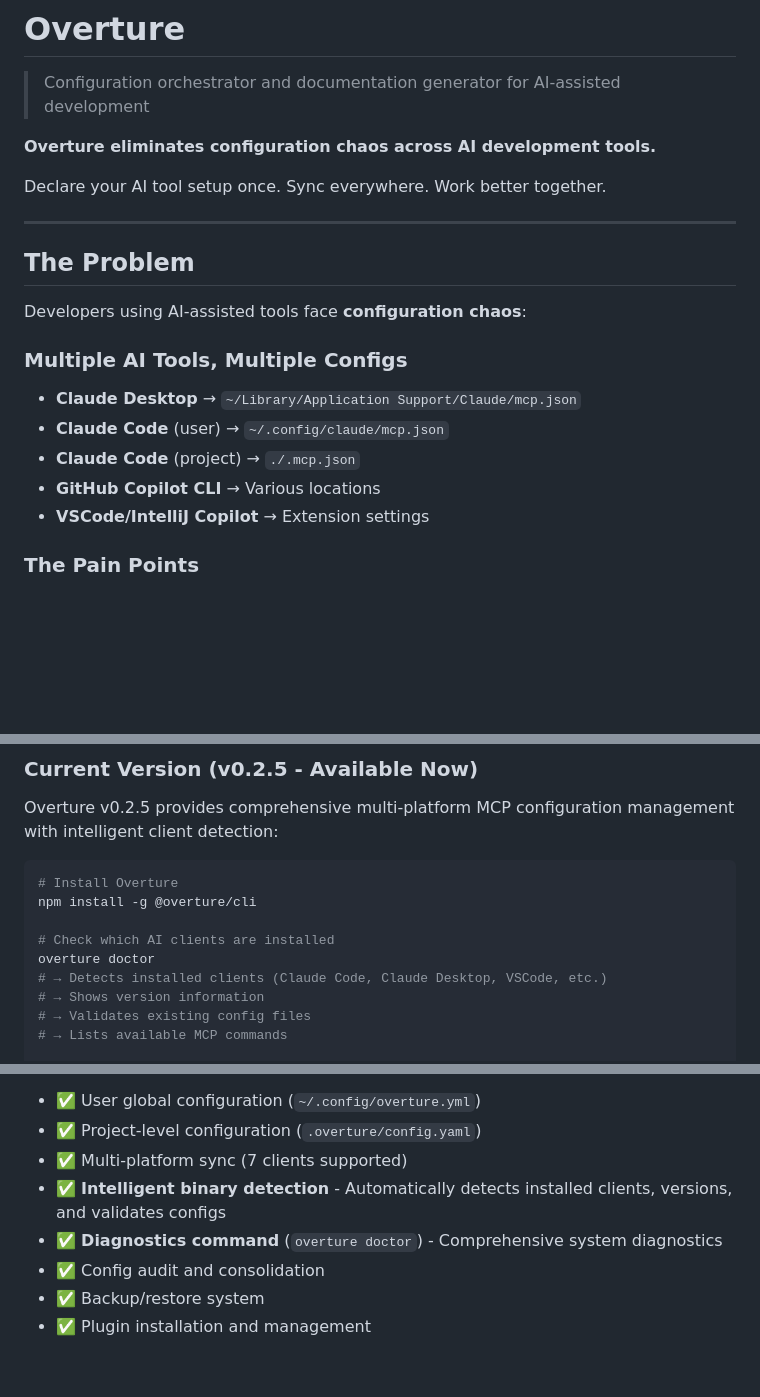
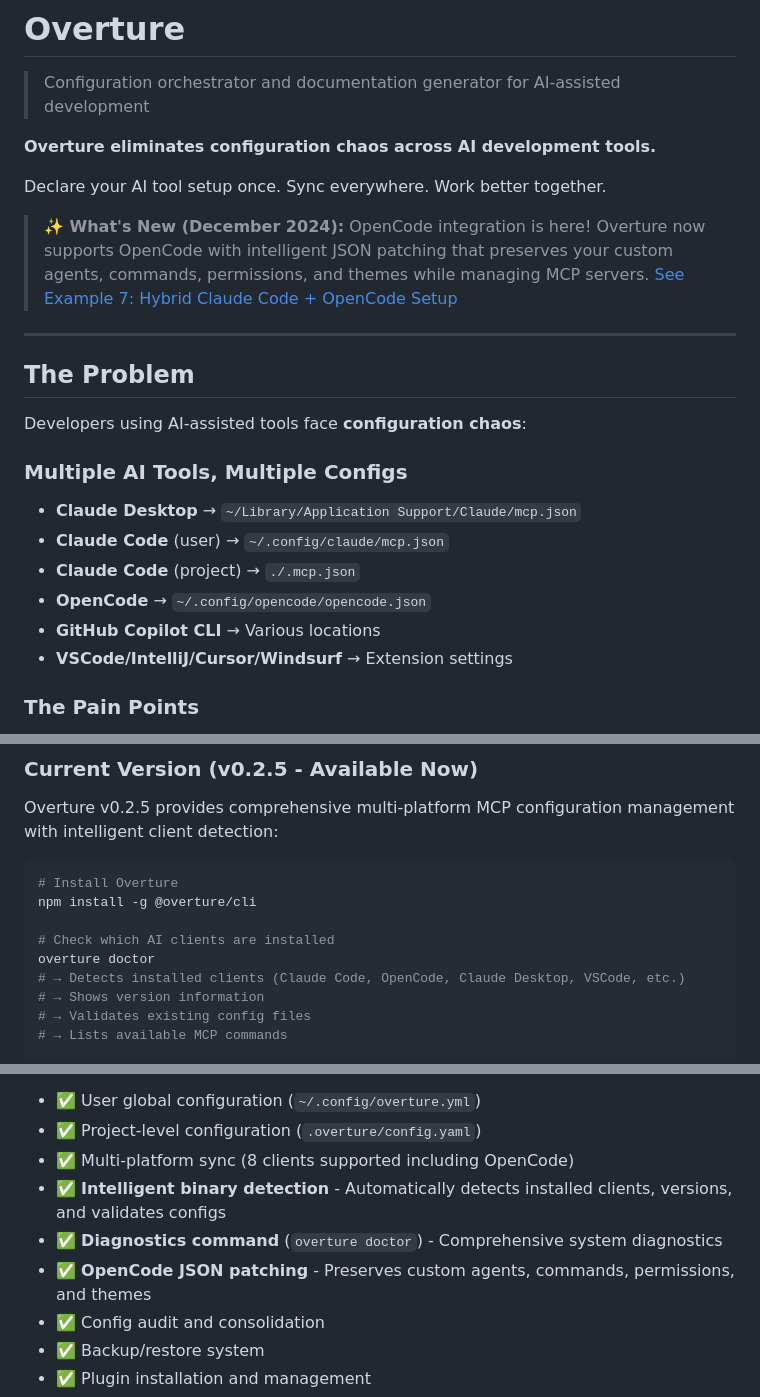
Before and after one commit to jander99/overture, a Markdown page: README.md, 3 parts joined by grey strips. GitHub-like rendering; blank space fills up the shorter version.

Commit message:
docs: update README with comprehensive OpenCode integration details
Updated README.md to highlight OpenCode support across all relevant
sections, showcasing new capabilities and developer resources.

**What's New Section (Top of README):**
- Added prominent callout about OpenCode integration
- Links to Example 7: Hybrid Claude Code + OpenCode Setup
- Highlights intelligent JSON patching feature

**Problem Statement Updates:**
- Added OpenCode to "Multiple AI Tools, Multiple Configs" list
- Updated config path examples to include OpenCode
- Consolidated IDE list (VSCode/IntelliJ/Cursor/Windsurf)

**Solution Updates:**
- Added OpenCode to sync command output examples
- Highlighted JSON patching feature (preserves custom agents/commands)
- Updated "With Overture" benefits to mention JSON patching capability

**Quick Start Updates:**
- Doctor command now shows OpenCode in example output
- Updated "What v0.2.5 includes" to mention 8 clients (not 7)
- Added OpenCode JSON patching as key feature

**Roadmap Updates:**
- Added OpenCode to v0.2 Multi-Platform MCP Manager (marked complete)
- Listed "OpenCode (with JSON patching)" in adapters list

**Documentation Section:**
- Added new "Developer Guides" subsection
- Linked to "How To: Add a New CLI Client" guide
- Positioned between User Guides and Project Documentation

**Contributing Section:**
- Added focus area: "Adding support for new AI coding CLIs"
- Linked to developer how-to guide for new contributors

**Changes Summary:**
- 11 sections updated across README
- OpenCode mentioned in all relevant contexts
- Developer resources prominently linked
- JSON patching highlighted as unique capability
- Consistent messaging about hybrid tool support

**Impact:**
- Users immediately see OpenCode support is available
- Contributors have clear path to add new CLI clients
- Documentation organization improved with Developer Guides section
- Better onboarding for multi-tool workflows

🤖 Generated with [Claude Code](https://claude.com/claude-code)

Co-Authored-By: Claude Sonnet 4.5 <noreply@anthropic.com>

```diff
--- a/README.md
+++ b/README.md
@@ -5,6 +5,8 @@
 **Overture eliminates configuration chaos across AI development tools.**
 
 Declare your AI tool setup once. Sync everywhere. Work better together.
+
+> **✨ What's New (December 2024):** OpenCode integration is here! Overture now supports OpenCode with intelligent JSON patching that preserves your custom agents, commands, permissions, and themes while managing MCP servers. [See Example 7: Hybrid Claude Code + OpenCode Setup](./docs/examples.md#example-7-opencode--claude-code-hybrid-setup)
 
 ---
 
@@ -16,8 +18,9 @@ Developers using AI-assisted tools face **configuration chaos**:
 - **Claude Desktop** → `~/Library/Application Support/Claude/mcp.json`
 - **Claude Code** (user) → `~/.config/claude/mcp.json`
 - **Claude Code** (project) → `./.mcp.json`
+- **OpenCode** → `~/.config/opencode/opencode.json`
 - **GitHub Copilot CLI** → Various locations
-- **VSCode/IntelliJ Copilot** → Extension settings
+- **VSCode/IntelliJ/Cursor/Windsurf** → Extension settings
 
 ### The Pain Points
 - ❌ Same MCP server configured in 3 different places, 3 different ways
@@ -160,7 +164,7 @@ npm install -g @overture/cli
 
 # Check which AI clients are installed
 overture doctor
-# → Detects installed clients (Claude Code, Claude Desktop, VSCode, etc.)
+# → Detects installed clients (Claude Code, OpenCode, Claude Desktop, VSCode, etc.)
 # → Shows version information
 # → Validates existing config files
 # → Lists available MCP commands
@@ -188,9 +192,10 @@ overture sync
 **What v0.2.5 includes:**
 - ✅ User global configuration (`~/.config/overture.yml`)
 - ✅ Project-level configuration (`.overture/config.yaml`)
-- ✅ Multi-platform sync (7 clients supported)
+- ✅ Multi-platform sync (8 clients supported including OpenCode)
 - ✅ **Intelligent binary detection** - Automatically detects installed clients, versions, and validates configs
 - ✅ **Diagnostics command** (`overture doctor`) - Comprehensive system diagnostics
+- ✅ **OpenCode JSON patching** - Preserves custom agents, commands, permissions, and themes
 - ✅ Config audit and consolidation
 - ✅ Backup/restore system
 - ✅ Plugin installation and management
```
Also changed, not shown: other parts of README.md (+7 -0 lines).
